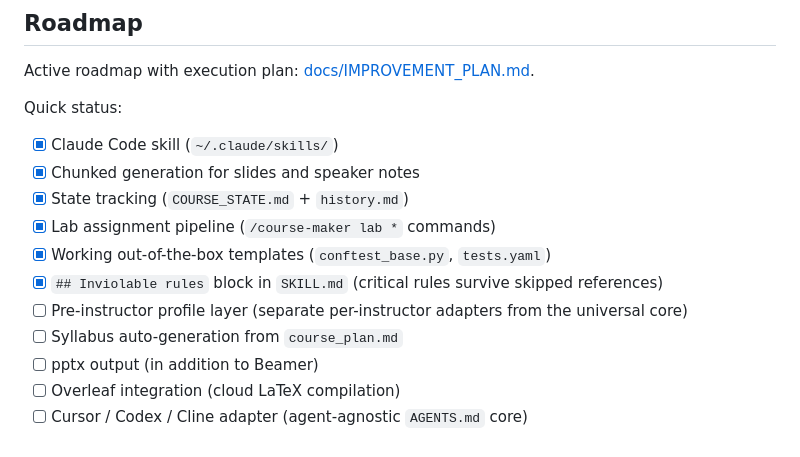
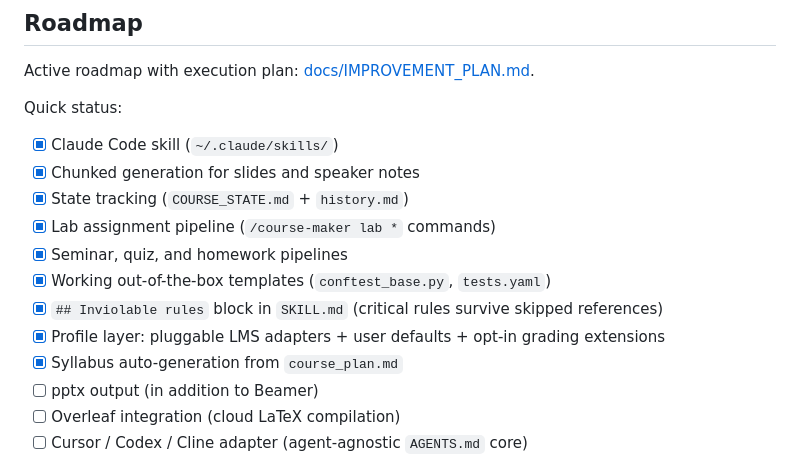
Before and after one commit to markpolyak/course-maker, a Markdown page: README.md, the part around one of its changes. Rendered like a GitHub page.

```diff
--- a/README.md
+++ b/README.md
@@ -188,10 +222,11 @@ Quick status:
 - [x] Chunked generation for slides and speaker notes
 - [x] State tracking (`COURSE_STATE.md` + `history.md`)
 - [x] Lab assignment pipeline (`/course-maker lab *` commands)
+- [x] Seminar, quiz, and homework pipelines
 - [x] Working out-of-the-box templates (`conftest_base.py`, `tests.yaml`)
 - [x] `## Inviolable rules` block in `SKILL.md` (critical rules survive skipped references)
-- [ ] Pre-instructor profile layer (separate per-instructor adapters from the universal core)
-- [ ] Syllabus auto-generation from `course_plan.md`
+- [x] Profile layer: pluggable LMS adapters + user defaults + opt-in grading extensions
+- [x] Syllabus auto-generation from `course_plan.md`
 - [ ] pptx output (in addition to Beamer)
 - [ ] Overleaf integration (cloud LaTeX compilation)
 - [ ] Cursor / Codex / Cline adapter (agent-agnostic `AGENTS.md` core)
```
Also changed, not shown: other parts of README.md (+45 -11 lines), docs/EXAMPLE_COURSE_PLAN.md (added, +183 -0 lines).
